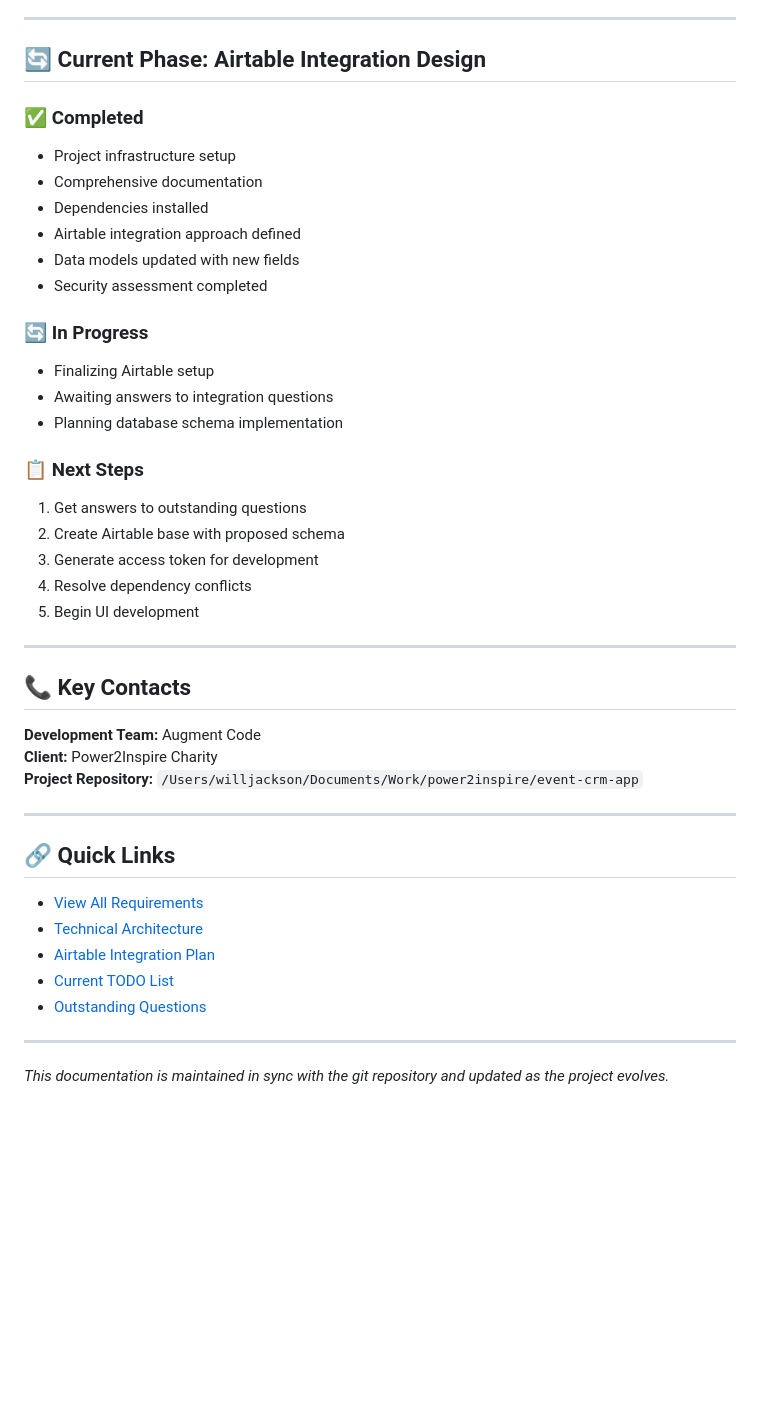
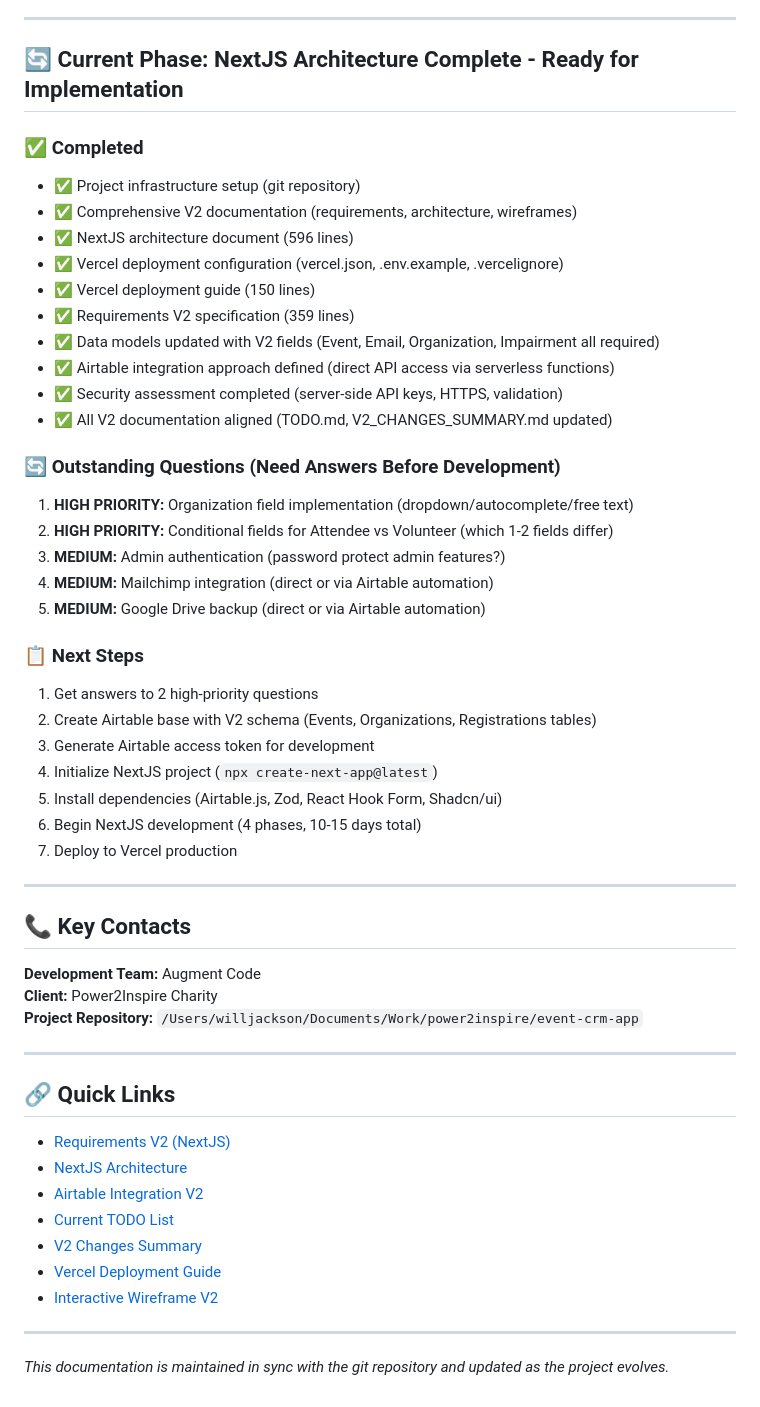
Before and after one commit to mrwilljackson/p2iphg, a Markdown page: documentation/confluence_import/00_PROJECT_OVERVIEW.md, the part around one of its changes. Rendered like a GitHub page; blank space fills up the shorter version.

```diff
--- a/documentation/confluence_import/00_PROJECT_OVERVIEW.md
+++ b/documentation/confluence_import/00_PROJECT_OVERVIEW.md
@@ -122,27 +133,35 @@ Build a tablet-based, offline-first mobile application for Power2Inspire charity
 
 ---
 
-## 🔄 Current Phase: Airtable Integration Design
+## 🔄 Current Phase: NextJS Architecture Complete - Ready for Implementation
 
 ### ✅ Completed
-- Project infrastructure setup
-- Comprehensive documentation
-- Dependencies installed
-- Airtable integration approach defined
-- Data models updated with new fields
-- Security assessment completed
+- ✅ Project infrastructure setup (git repository)
+- ✅ Comprehensive V2 documentation (requirements, architecture, wireframes)
+- ✅ NextJS architecture document (596 lines)
+- ✅ Vercel deployment configuration (vercel.json, .env.example, .vercelignore)
+- ✅ Vercel deployment guide (150 lines)
+- ✅ Requirements V2 specification (359 lines)
+- ✅ Data models updated with V2 fields (Event, Email, Organization, Impairment all required)
+- ✅ Airtable integration approach defined (direct API access via serverless functions)
+- ✅ Security assessment completed (server-side API keys, HTTPS, validation)
+- ✅ All V2 documentation aligned (TODO.md, V2_CHANGES_SUMMARY.md updated)
 
-### 🔄 In Progress
-- Finalizing Airtable setup
-- Awaiting answers to integration questions
-- Planning database schema implementation
+### 🔄 Outstanding Questions (Need Answers Before Development)
+1. **HIGH PRIORITY:** Organization field implementation (dropdown/autocomplete/free text)
+2. **HIGH PRIORITY:** Conditional fields for Attendee vs Volunteer (which 1-2 fields differ)
+3. **MEDIUM:** Admin authentication (password protect admin features?)
+4. **MEDIUM:** Mailchimp integration (direct or via Airtable automation)
+5. **MEDIUM:** Google Drive backup (direct or via Airtable automation)
 
 ### 📋 Next Steps
-1. Get answers to outstanding questions
-2. Create Airtable base with proposed schema
-3. Generate access token for development
-4. Resolve dependency conflicts
-5. Begin UI development
+1. Get answers to 2 high-priority questions
+2. Create Airtable base with V2 schema (Events, Organizations, Registrations tables)
+3. Generate Airtable access token for development
+4. Initialize NextJS project (`npx create-next-app@latest`)
+5. Install dependencies (Airtable.js, Zod, React Hook Form, Shadcn/ui)
+6. Begin NextJS development (4 phases, 10-15 days total)
+7. Deploy to Vercel production
 
 ---
 
@@ -156,11 +175,13 @@ Build a tablet-based, offline-first mobile application for Power2Inspire charity
 
 ## 🔗 Quick Links
 
-- [View All Requirements](./01_PLANNING/REQUIREMENTS.md)
-- [Technical Architecture](./02_TECHNICAL/ARCHITECTURE.md)
-- [Airtable Integration Plan](./03_INTEGRATION/AIRTABLE_INTEGRATION.md)
-- [Current TODO List](./01_PLANNING/TODO.md)
-- [Outstanding Questions](./03_INTEGRATION/INTEGRATION_DISCUSSION.md#outstanding-questions)
+- [Requirements V2 (NextJS)](../REQUIREMENTS_V2.md)
+- [NextJS Architecture](../NEXTJS_ARCHITECTURE.md)
+- [Airtable Integration V2](../AIRTABLE_INTEGRATION.md)
+- [Current TODO List](../TODO.md)
+- [V2 Changes Summary](../V2_CHANGES_SUMMARY.md)
+- [Vercel Deployment Guide](../VERCEL_DEPLOYMENT_GUIDE.md)
+- [Interactive Wireframe V2](../wireframes/interactive-wireframe-v2.html)
 
 ---
 
```
Also changed, not shown: other parts of documentation/confluence_import/00_PROJECT_OVERVIEW.md (+50 -39 lines).
